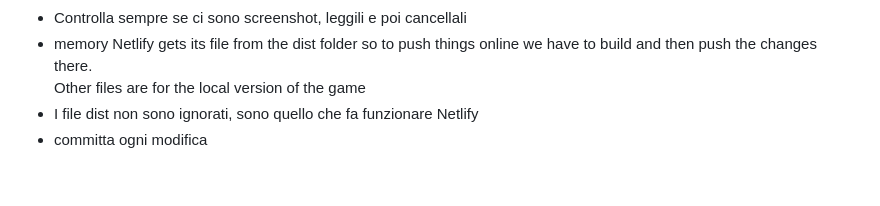
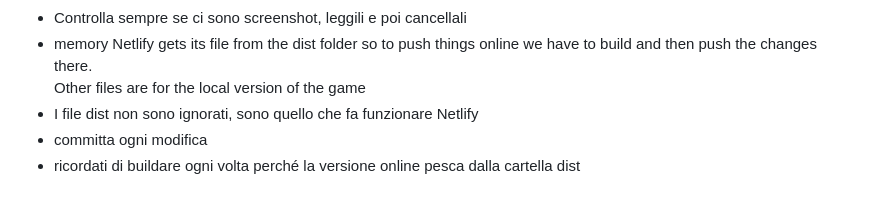
Before and after one commit to maisdesign/etimue-bottle-dropper, a Markdown page: CLAUDE.md, the part around the change. GitHub-like rendering.

Commit message:
docs: Update CLAUDE.md with build reminder
- Add reminder to always build before deployment since Netlify uses dist folder

🤖 Generated with [Claude Code](https://claude.ai/code)

Co-Authored-By: Claude <noreply@anthropic.com>

```diff
--- a/CLAUDE.md
+++ b/CLAUDE.md
@@ -242,3 +242,4 @@ The system is **PRODUCTION READY** and deployed. Ready for character selection s
 Other files are for the local version of the game
 - I file dist non sono ignorati, sono quello che fa funzionare Netlify
 - committa ogni modifica
+- ricordati di buildare ogni volta perché la versione online pesca dalla cartella dist
```
